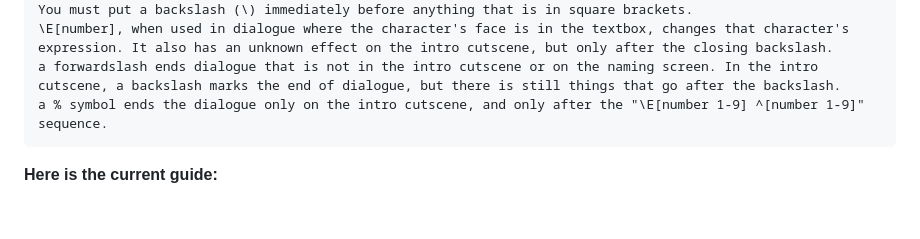
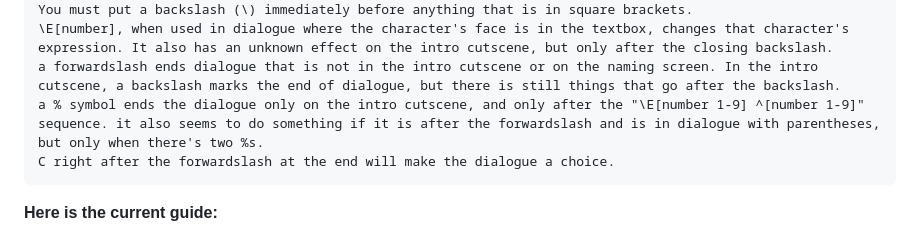
Before and after one commit to AxolotlIsSickOfThisShit/undertaleDialogCreator, a Markdown page: README.md, the part around the change. Rendered like a GitHub page; blank space fills up the shorter version.

````diff
--- a/README.md
+++ b/README.md
@@ -21,7 +21,8 @@ I in square brackets is current ITEM (used when dropping items)
 You must put a backslash (\) immediately before anything that is in square brackets.
 \E[number], when used in dialogue where the character's face is in the textbox, changes that character's expression. It also has an unknown effect on the intro cutscene, but only after the closing backslash.
 a forwardslash ends dialogue that is not in the intro cutscene or on the naming screen. In the intro cutscene, a backslash marks the end of dialogue, but there is still things that go after the backslash.
-a % symbol ends the dialogue only on the intro cutscene, and only after the "\E[number 1-9] ^[number 1-9]" sequence.
+a % symbol ends the dialogue only on the intro cutscene, and only after the "\E[number 1-9] ^[number 1-9]" sequence. it also seems to do something if it is after the forwardslash and is in dialogue with parentheses, but only when there's two %s.
+C right after the forwardslash at the end will make the dialogue a choice.
 ```
 **Here is the current guide:**
 > Typing "(Gold Amount)" will input how much G the player has.
````
